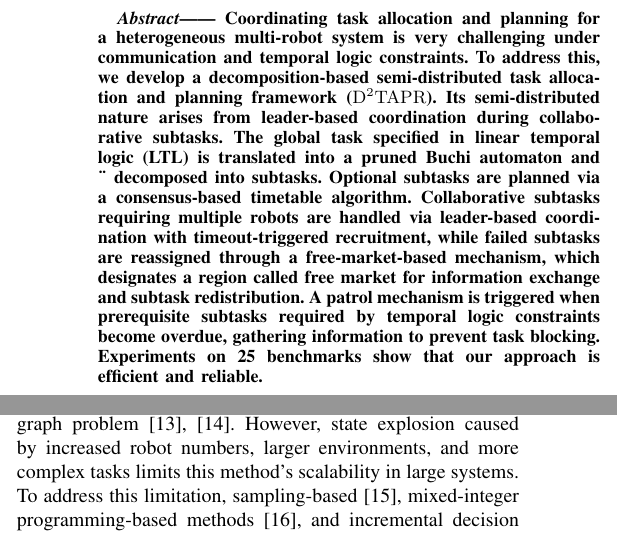
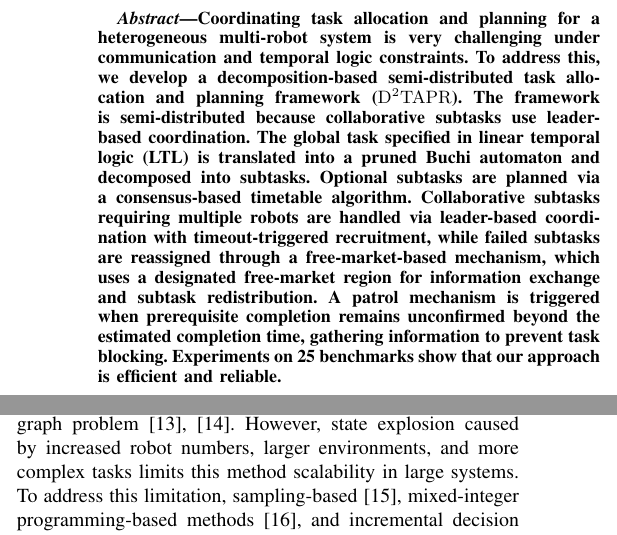
Before and after one commit to singingbird-svg/paper_revise, a LaTeX paper (bare_jrnl_new_sample4.tex): two parts of the columns of page 1 of 14, joined at a grey line, cut so that both start at the same text. Compiled offline with pdfLaTeX; a missing font is replaced by an installed copy or a similar font; a LaTeX package or settings file that is missing is left out.

Commit message:
after review_v2

```diff
--- a/bare_jrnl_new_sample4.tex
+++ b/bare_jrnl_new_sample4.tex
@@ -48,20 +48,19 @@
 \maketitle
 
 \begin{abstract}
-— Coordinating task allocation and planning for a
+ Coordinating task allocation and planning for a
 heterogeneous multi-robot system is very challenging under
 communication and temporal logic constraints. To address this,
 we develop a decomposition-based semi-distributed task allocation and planning
-framework ($\mathrm{D}^{2}\mathrm{TAPR}$). Its semi-distributed nature arises from leader-based coordination during collaborative subtasks. The global task specified in linear temporal logic
-(LTL) is translated into a pruned Buchi automaton and ¨
+framework ($\mathrm{D}^{2}\mathrm{TAPR}$). The framework is semi-distributed because collaborative subtasks use leader-based coordination. The global task specified in linear temporal logic
+(LTL) is translated into a pruned Buchi automaton and
 decomposed into subtasks. Optional subtasks are planned via
 a consensus-based timetable algorithm. Collaborative subtasks
 requiring multiple robots are handled via leader-based coordination with timeout-triggered recruitment, while failed
 subtasks are reassigned through a free-market-based mechanism,
-which designates a region called free market for information
+which uses a designated free-market region for information
 exchange and subtask redistribution. A patrol mechanism is
-triggered when prerequisite subtasks required by temporal logic
-constraints become overdue, gathering information to prevent
+triggered when prerequisite completion remains unconfirmed beyond the estimated completion time, gathering information to prevent
 task blocking. Experiments on 25 benchmarks show that our
 approach is efficient and reliable.
 \end{abstract}
@@ -78,7 +77,7 @@ Multi-robot systems (MRS) are increasingly important in applications such as pat
 
 In practical applications, many multi-robot tasks include temporal logic constraints, such as ordering, persistence, and synchronization requirements \cite{leahy2016persistent}. For example, in industrial inspection of tunnels or pipelines, robots may be required to survey regions in a prescribed order to respect safety or access dependencies (e.g., a valve or passage must be verified before downstream areas are entered).  To specify these requirements precisely, recent studies have increasingly adopted formal languages \cite{11123780}, among which linear temporal logic (LTL) is a widely used tool \cite{baier2008principles}. LTL enables unambiguous task specification.
 
-Under LTL constraints, existing task allocation and planning methods are typically categorized into top-down and bottom-up approaches. In top-down methods, a global LTL formula specifies the overall mission, and a centralized planner decomposes this specification into robot-level plans. A common approach constructs a product automaton from a global LTL-derived nondeterministic B"uchi automaton (NBA) and robot discrete transition systems, and then solves the resulting graph problem\cite{smith2010optimal,ulusoy2013optimality}. However, state explosion caused by increased robot numbers, larger environments, and more complex tasks limits this method’s scalability in large systems.
+Under LTL constraints, existing task allocation and planning methods are typically categorized into top-down and bottom-up approaches. In top-down methods, a global LTL formula specifies the overall mission, and a centralized planner decomposes this specification into robot-level plans. A common approach constructs a product automaton from a global LTL-derived nondeterministic B"uchi automaton (NBA) and robot discrete transition systems, and then solves the resulting graph problem\cite{smith2010optimal,ulusoy2013optimality}. However, state explosion caused by increased robot numbers, larger environments, and more complex tasks limits this method scalability in large systems.
 To address this limitation, sampling-based\cite{kantaros2018sampling}, mixed-integer programming-based methods \cite{jones2019scratchs}, and incremental decision tree-based methods\cite{Chen2024RealTimeReactive} have been proposed to reduce computational complexity. Sampling-based methods \cite{kantaros2018sampling,kantaros2020stylus} reduce computational load by constructing generation trees from NBA samples rather than the full product automaton; however, they typically pre-specify the executing robot team for each subtask (or a set of candidate teams), which limits flexibility. Chen et al.\cite{Chen2024RealTimeReactive,chen2024fast} proposed an incremental decision tree-based method that significantly reduces computation, but it can be prone to locally optimal solutions. Recognizing the parallel and concurrent nature of MRS, some studies decompose a global specification into multiple subtasks using automaton transition relations to increase parallelism. Schillinger et al.\cite{schillinger2018decomposition,schillinger2018simultaneous} decompose the global task into a set of parallel subtasks. Virtual transition edges are then used to manage transitions between these parallel subtasks, enhancing system parallelism; however, this method does not explicitly handle collaborative subtasks. Based on these works, Liu et al.\cite{liu2024distributed,liu2024fast} further improved efficiency by representing subtask temporal relations with posets and solving via a branch-and-bound method. Recent studies also combine large language models with optimization-based schedulers, such as DEXTER-LLM \cite{zhu2025dexterllm}. Overall, top-down approaches are almost always centralized and depend on a central coordinator with global information, which makes them hard to deploy under limited communication.
 
 Bottom-up approaches, in contrast, assume each robot is assigned a  local LTL specification, and robots then coordinate through distributed planning and information exchange.  From this viewpoint, temporal logic planning becomes a task coordination problem. Filippidis et al.\cite{6426027} proposed a distributed planning framework under temporal logic constraints enables agents to exchange information and verify conflicts online. Each agent can communicate only with neighbors within its communication range, and a dedicated ``follower'' agent is used to establish and maintain communication links when interaction is required. In \cite{guo2015multi,6907485}, each robot updates its knowledge based on local observations and propagates it through neighbor communication; with newly received knowledge, robots confirm and adjust their action paths online. However, because such neighbor-only communication cannot guarantee that all robots required for a collaborative subtask can mutually communicate when needed, these methods do not handle collaborative tasks effectively. For scenarios with collaborative tasks, Tian et al.\cite{tian2021decentralized} proposed a distributed cooperative computation framework that decomposes  task constraints via an interaction-edge product automaton, enabling agents to synthesize local trajectories in parallel using only neighborhood interaction information.
```
Also changed, not shown: .code/skills/paper-revision/SKILL.md, bare_jrnl_new_sample4.pdf, bare_jrnl_new_sample4.tex (20 more changed lines), 7 other files.
